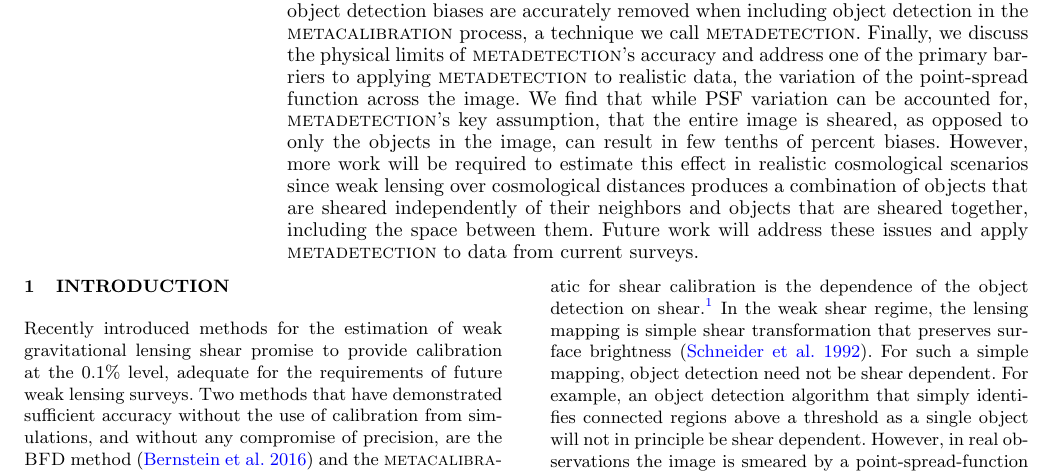
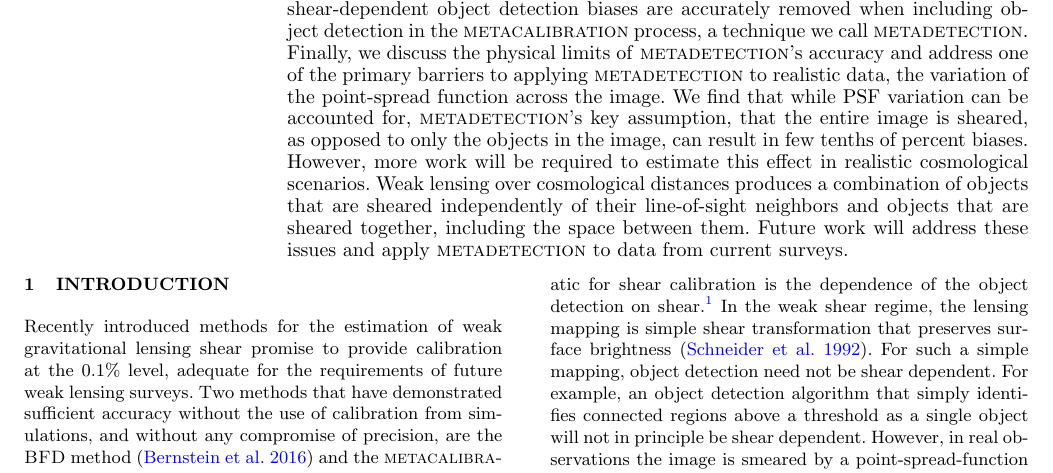
Before and after one commit to esheldon/metadetect-paper, a LaTeX paper (mdet.tex): part of page 1 of 10, cut so that both start at the same text. Compiled offline with pdfLaTeX; a LaTeX package or settings file that is missing is left out.

Commit message:
small tweak to abstract

```diff
--- a/mdet.tex
+++ b/mdet.tex
@@ -94,11 +94,11 @@ of the primary barriers to applying \mdet\ to realistic data, the variation of t
 point-spread function across the image. We find that while PSF variation can be
 accounted for, \mdet's key assumption, that the entire image is sheared, as opposed to
 only the objects in the image, can result in few tenths of percent biases. However,
-more work will be required to estimate this effect in realistic cosmological scenarios
-since weak lensing over cosmological distances produces a combination of objects that
-are sheared independently of their neighbors and objects that are sheared together,
-including the space between them. Future work will address these issues and apply \mdet\
-to data from current surveys.
+more work will be required to estimate this effect in realistic cosmological scenarios.
+Weak lensing over cosmological distances produces a combination of objects that
+are sheared independently of their line-of-sight neighbors and objects that are
+sheared together, including the space between them. Future work will address these
+issues and apply \mdet\ to data from current surveys.
 
 \end{abstract}
 
```
